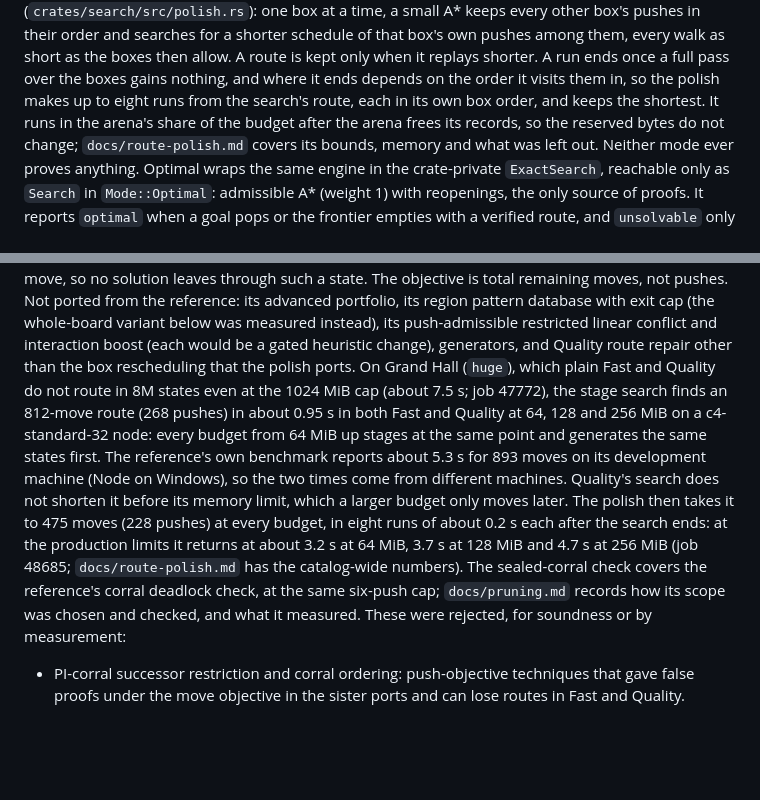
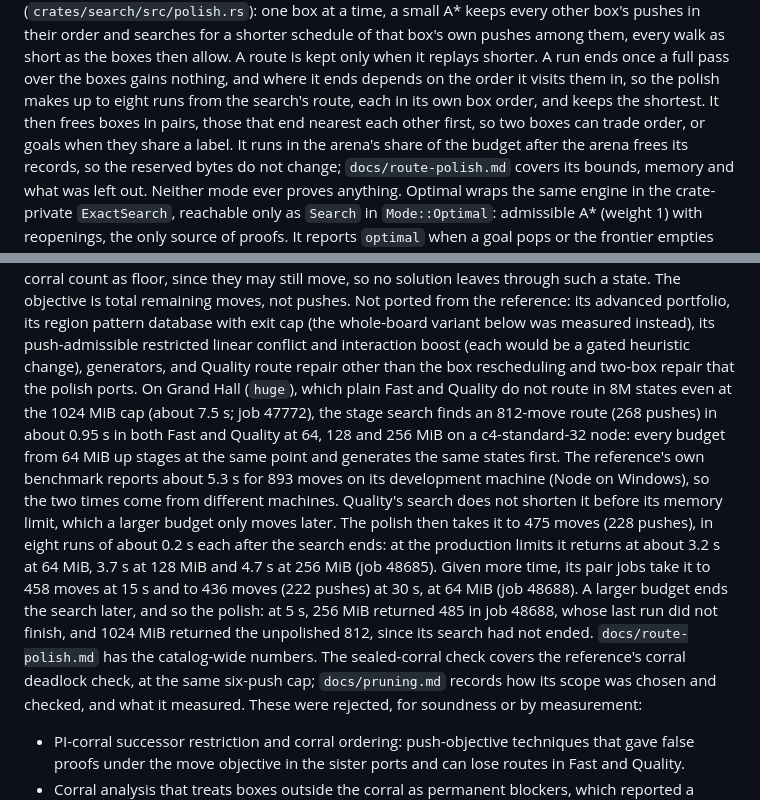
Before and after one commit to Willpatpost/SokomindRust, a Markdown page: README.md, 2 parts joined by grey strips. Drawn GitHub-style; blank space fills up the shorter version.

Commit message:
docs: measure the pair polish
Co-Authored-By: Claude Opus 5.5 <noreply@anthropic.com>

```diff
--- a/README.md
+++ b/README.md
@@ -198,7 +198,9 @@ schedule of that box's own pushes among them, every walk as short as the boxes
 then allow. A route is kept only when it replays shorter. A run ends once a
 full pass over the boxes gains nothing, and where it ends depends on the order
 it visits them in, so the polish makes up to eight runs from the search's
-route, each in its own box order, and keeps the shortest. It runs in the arena's share of
+route, each in its own box order, and keeps the shortest. It then frees boxes
+in pairs, those that end nearest each other first, so two boxes can trade
+order, or goals when they share a label. It runs in the arena's share of
 the budget after the arena frees its records, so the reserved bytes do not
 change; `docs/route-polish.md` covers its bounds, memory and what was left out.
 Neither mode ever proves anything. Optimal wraps the same engine in
@@ -226,7 +228,7 @@ reference: its advanced portfolio, its region pattern database with exit cap
 (the whole-board variant below was measured instead), its push-admissible
 restricted linear conflict and interaction boost (each would be a gated
 heuristic change), generators, and Quality route repair other than the box
-rescheduling that the polish ports. On Grand Hall (`huge`),
+rescheduling and two-box repair that the polish ports. On Grand Hall (`huge`),
 which plain Fast and Quality do not route in 8M states even at the 1024 MiB cap
 (about 7.5 s; job 47772), the stage search finds an 812-move route (268 pushes)
 in about 0.95 s in both Fast and Quality at 64, 128 and 256 MiB on a
@@ -235,12 +237,15 @@ MiB up stages at the same point and generates the same states first. The
 reference's own benchmark reports about 5.3 s for 893 moves on its development
 machine (Node on Windows), so the two times come from different machines.
 Quality's search does not shorten it before its memory limit, which a larger
-budget only moves later. The polish then takes it to 475 moves (228 pushes) at
-every budget, in eight runs of about 0.2 s each after the search ends: at the
-production limits it returns at about 3.2 s at 64 MiB, 3.7 s at 128 MiB and
-4.7 s at 256 MiB (job 48685; `docs/route-polish.md` has the catalog-wide
-numbers). The
-sealed-corral check covers the reference's corral deadlock check, at the same
+budget only moves later. The polish then takes it to 475 moves (228 pushes), in
+eight runs of about 0.2 s each after the search ends: at the production limits
+it returns at about 3.2 s at 64 MiB, 3.7 s at 128 MiB and 4.7 s at 256 MiB (job
+48685). Given more time, its pair jobs take it to 458 moves at 15 s and to 436
+moves (222 pushes) at 30 s, at 64 MiB (job 48688). A larger budget ends the
+search later, and so the polish: at 5 s, 256 MiB returned 485 in job 48688,
+whose last run did not finish, and 1024 MiB returned the unpolished 812, since
+its search had not ended. `docs/route-polish.md` has the catalog-wide numbers.
+The sealed-corral check covers the reference's corral deadlock check, at the same
 six-push cap; `docs/pruning.md` records how its scope was chosen and checked,
 and what it measured. These were rejected, for soundness or by measurement:
 
```
Also changed, not shown: docs/route-polish.md (+140 -57 lines).
